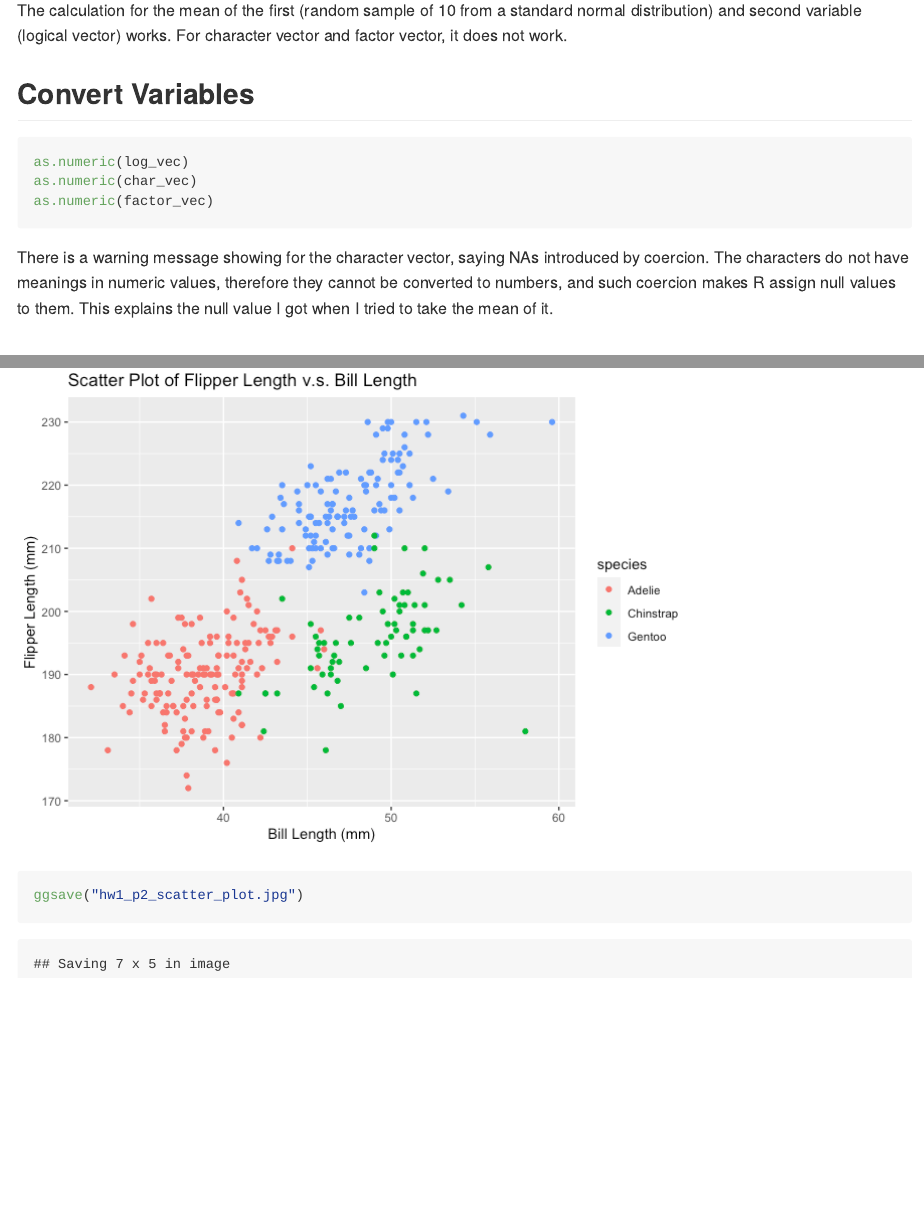
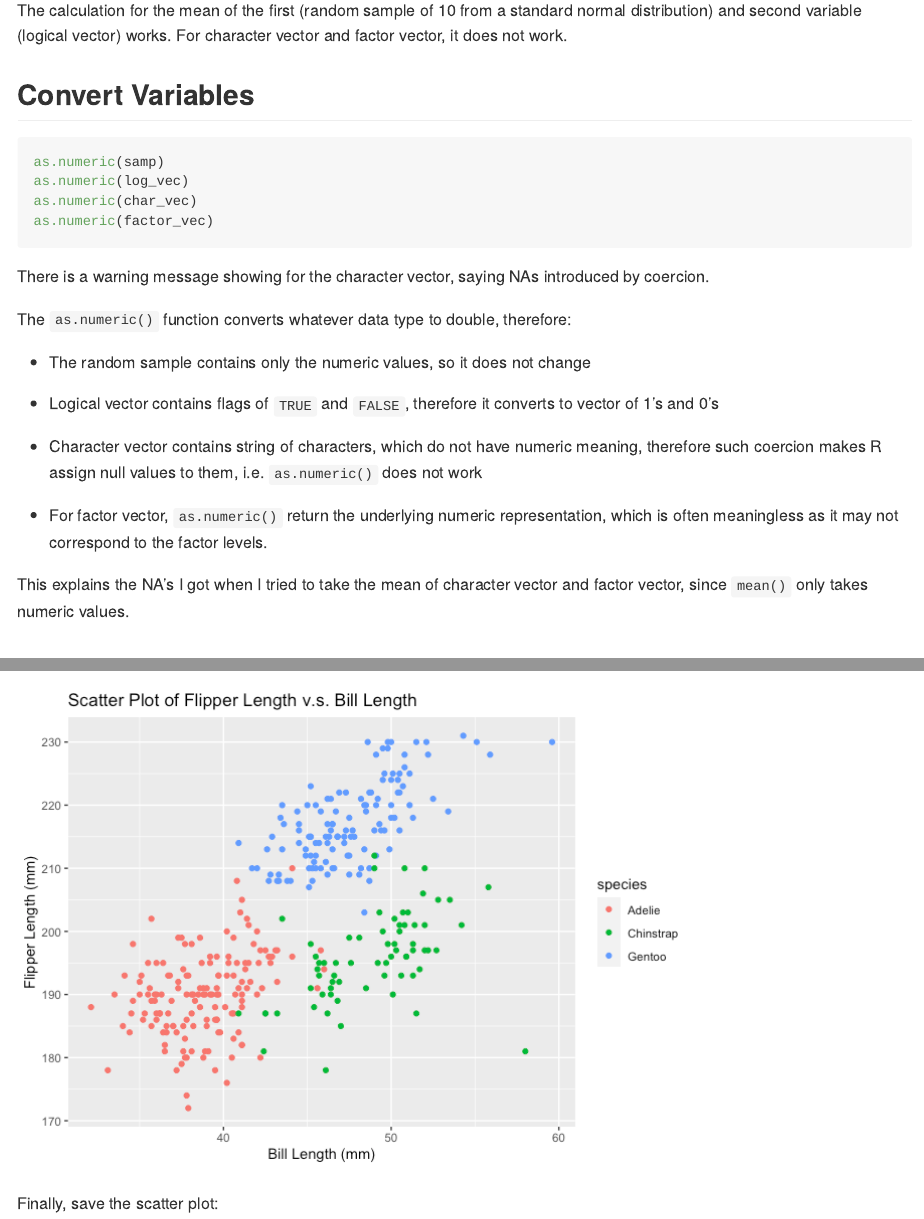
Before and after one commit to sz3029/p8105_hw1, an R Markdown document (p8105_hw1_sz3029.Rmd): the page in a window 1100 px wide, from 1650 px down before the commit and from 1700 px down after it, so that both start at the same text, and a second part further down, joined at a grey line. The pictures show the output file p8105_hw1_sz3029.md that the author committed with the source, drawn offline in the style of GitHub; long lines of code are wrapped.

Commit message:
final change - description

````diff
--- a/p8105_hw1_sz3029.Rmd
+++ b/p8105_hw1_sz3029.Rmd
@@ -27,7 +27,10 @@ char_vec <- c("This", "is", "a", "data", "science", "class", "please", "bring",
 
 * a factor vector of length 10, with 3 different factor “levels”
 ```{r factor vector}
-factor_vec <- factor(c(1,1,2,3,3,2,3,1,3,2))
+factor_vec <- factor(
+  c('c_1','c_1','c_2','c_3','c_3','c_2','c_3','c_1','c_3','c_2'),
+  levels = c('c_1','c_2','c_3')
+  )
 ```
 
 
@@ -56,16 +59,26 @@ The calculation for the mean of the first (random sample of 10 from a standard n
 character vector and factor vector, it does not work.
 
 ## Convert Variables
-```{r convert, results='hide', warning=FALSE}
+```{r convert, eval=FALSE}
+as.numeric(samp)
 as.numeric(log_vec)
 as.numeric(char_vec)
 as.numeric(factor_vec)
 ```
 
 There is a warning message showing for the character vector, saying NAs
-introduced by coercion. The characters do not have meanings in numeric values,
-therefore they cannot be converted to numbers, and such coercion makes R
-assign null values to them. This explains the null value I got when I tried to
-take the mean of it.
+introduced by coercion.
+
+The `as.numeric()` function converts whatever data type to double, therefore:
+
+* The random sample contains only the numeric values, so it does not change
+
+* Logical vector contains flags of `TRUE` and `FALSE`, therefore it converts to vector of 1's and 0's
+
+* Character vector contains string of characters, which do not have numeric meaning, therefore such coercion makes R assign null values to them, i.e. `as.numeric()` does not work
+
+* For factor vector, `as.numeric()` return the underlying numeric representation, which is often meaningless as it may not correspond to the factor levels.
+
+This explains the NA's I got when I tried to take the mean of character vector and factor vector, since `mean()` only takes numeric values.
 
 # Problem 2
@@ -81,0 +101 @@ ggplot(penguins, aes(x = bill_length_mm, y = flipper_length_mm, color = species)
+Finally, save the scatter plot:
````
Also changed, not shown: p8105_hw1_sz3029.md, p8105_hw1_sz3029.Rmd (15 more changed lines).
